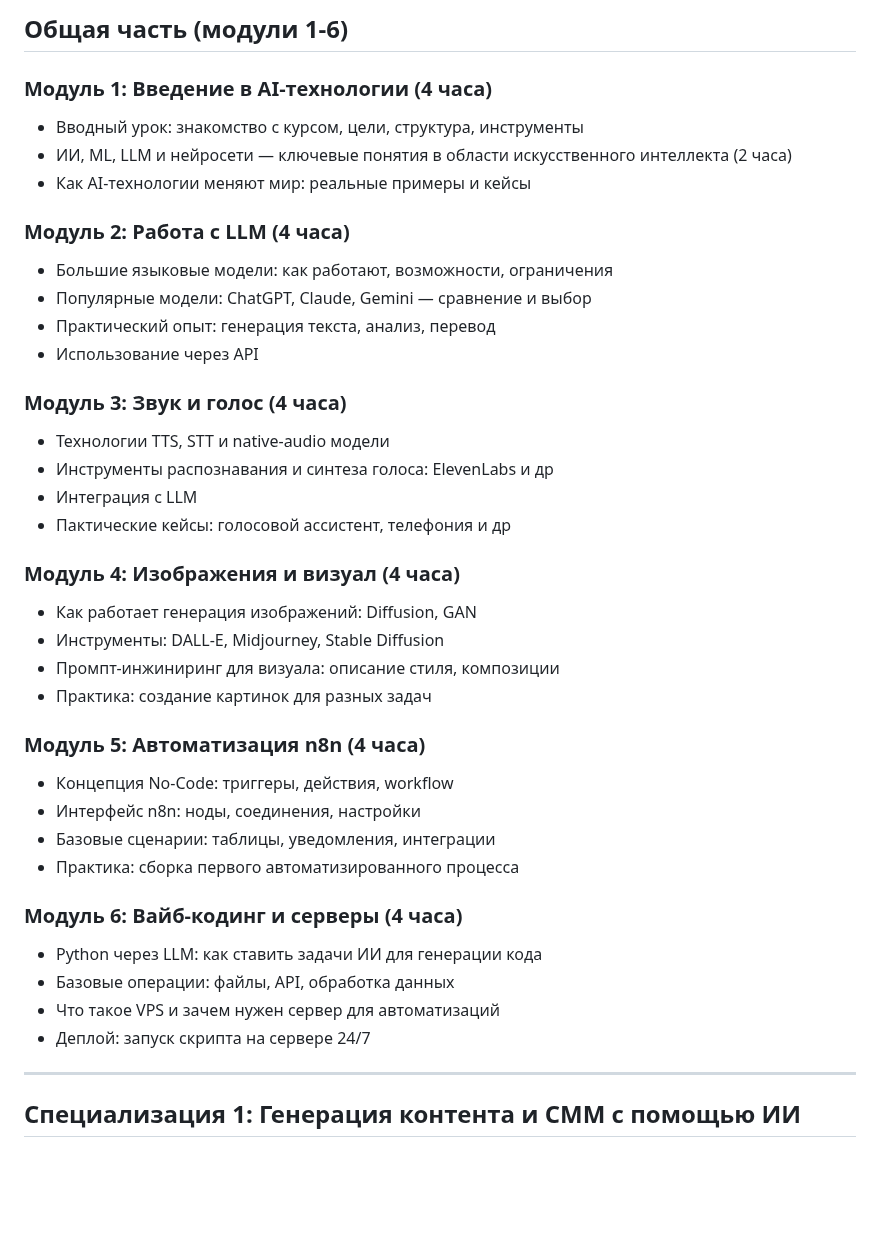
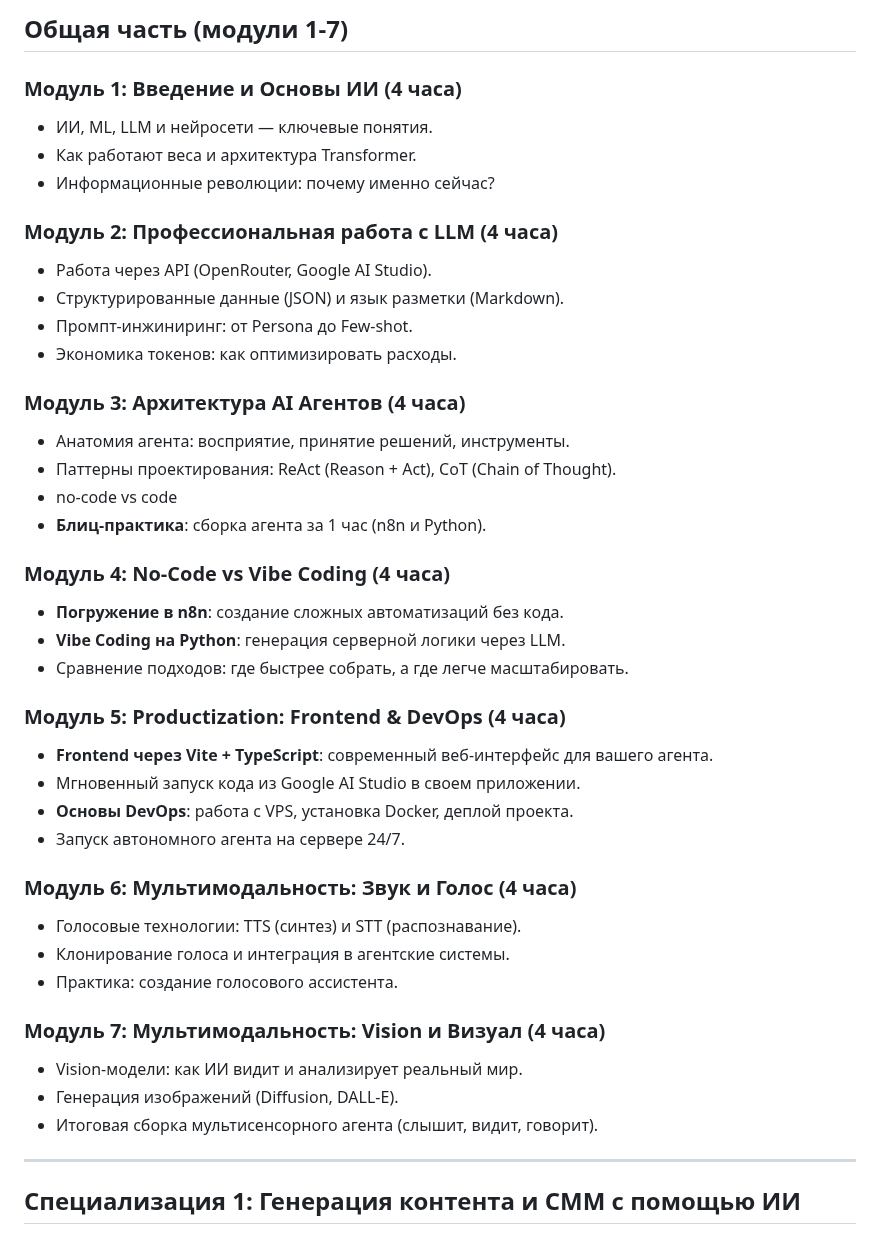
Before and after one commit to sekachev/agentic_ai, a Markdown page: Программы курсов.md, the part around the change. Rendered like a GitHub page; blank space fills up the shorter version.

Commit message:
vault backup: 2026-01-10 14:08:40

```diff
--- a/Программы курсов.md
+++ b/Программы курсов.md
@@ -1,45 +1,42 @@
-## Общая часть (модули 1-6)
+## Общая часть (модули 1-7)
 
-### Модуль 1: Введение в AI-технологии (4 часа)
+### Модуль 1: Введение и Основы ИИ (4 часа)
+- ИИ, ML, LLM и нейросети — ключевые понятия.
+- Как работают веса и архитектура Transformer.
+- Информационные революции: почему именно сейчас?
 
-- Вводный урок: знакомство с курсом, цели, структура, инструменты
-- ИИ, ML, LLM и нейросети — ключевые понятия в области искусственного интеллекта (2 часа)
-- Как AI-технологии меняют мир: реальные примеры и кейсы
+### Модуль 2: Профессиональная работа с LLM (4 часа)
+- Работа через API (OpenRouter, Google AI Studio).
+- Структурированные данные (JSON) и язык разметки (Markdown).
+- Промпт-инжиниринг: от Persona до Few-shot.
+- Экономика токенов: как оптимизировать расходы.
 
-### Модуль 2: Работа с LLM (4 часа)
+### Модуль 3: Архитектура AI Агентов (4 часа)
+- Анатомия агента: восприятие, принятие решений, инструменты.
+- Паттерны проектирования: ReAct (Reason + Act), CoT (Chain of Thought).
+- no-code vs code
+- **Блиц-практика**: сборка агента за 1 час (n8n и Python).
 
-- Большие языковые модели: как работают, возможности, ограничения
-- Популярные модели: ChatGPT, Claude, Gemini — сравнение и выбор
-- Практический опыт: генерация текста, анализ, перевод
-- Использование через API
+### Модуль 4: No-Code vs Vibe Coding (4 часа)
+- **Погружение в n8n**: создание сложных автоматизаций без кода.
+- **Vibe Coding на Python**: генерация серверной логики через LLM.
+- Сравнение подходов: где быстрее собрать, а где легче масштабировать.
 
-### Модуль 3: Звук и голос (4 часа)
+### Модуль 5: Productization: Frontend & DevOps (4 часа)
+- **Frontend через Vite + TypeScript**: современный веб-интерфейс для вашего агента.
+- Мгновенный запуск кода из Google AI Studio в своем приложении.
+- **Основы DevOps**: работа с VPS, установка Docker, деплой проекта.
+- Запуск автономного агента на сервере 24/7.
 
-- Технологии TTS, STT и native-audio модели
-- Инструменты распознавания и синтеза голоса: ElevenLabs и др
-- Интеграция с LLM
-- Пактические кейсы: голосовой ассистент, телефония и др
+### Модуль 6: Мультимодальность: Звук и Голос (4 часа)
+- Голосовые технологии: TTS (синтез) и STT (распознавание).
+- Клонирование голоса и интеграция в агентские системы.
+- Практика: создание голосового ассистента.
 
-### Модуль 4: Изображения и визуал (4 часа)
-
-- Как работает генерация изображений: Diffusion, GAN
-- Инструменты: DALL-E, Midjourney, Stable Diffusion
-- Промпт-инжиниринг для визуала: описание стиля, композиции
-- Практика: создание картинок для разных задач
-
-### Модуль 5: Автоматизация n8n (4 часа)
-
-- Концепция No-Code: триггеры, действия, workflow
-- Интерфейс n8n: ноды, соединения, настройки
-- Базовые сценарии: таблицы, уведомления, интеграции
-- Практика: сборка первого автоматизированного процесса
-
-### Модуль 6: Вайб-кодинг и серверы (4 часа)
-
-- Python через LLM: как ставить задачи ИИ для генерации кода
-- Базовые операции: файлы, API, обработка данных
-- Что такое VPS и зачем нужен сервер для автоматизаций
-- Деплой: запуск скрипта на сервере 24/7
+### Модуль 7: Мультимодальность: Vision и Визуал (4 часа)
+- Vision-модели: как ИИ видит и анализирует реальный мир.
+- Генерация изображений (Diffusion, DALL-E).
+- Итоговая сборка мультисенсорного агента (слышит, видит, говорит).
 
 ---
 
```
